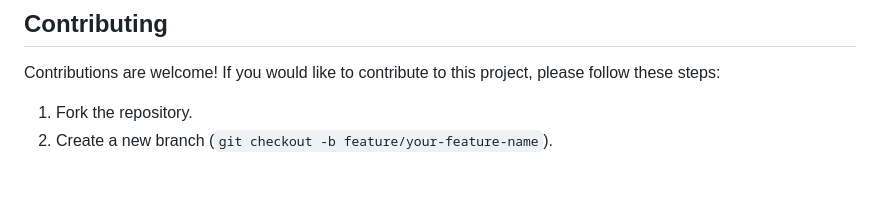
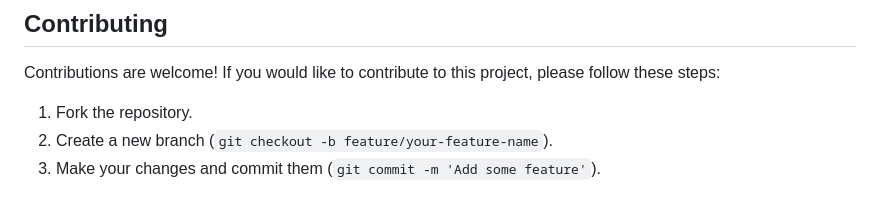
Before and after one commit to medhinibr/Binance-Trade-Bot, a Markdown page: Readme.md, the part around the change. GitHub-like rendering.

```diff
--- a/Readme.md
+++ b/Readme.md
@@ -145,3 +145,4 @@ Contributions are welcome! If you would like to contribute to this project, plea
 
 1.  Fork the repository.
 2.  Create a new branch (`git checkout -b feature/your-feature-name`).
+3.  Make your changes and commit them (`git commit -m 'Add some feature'`).
```
